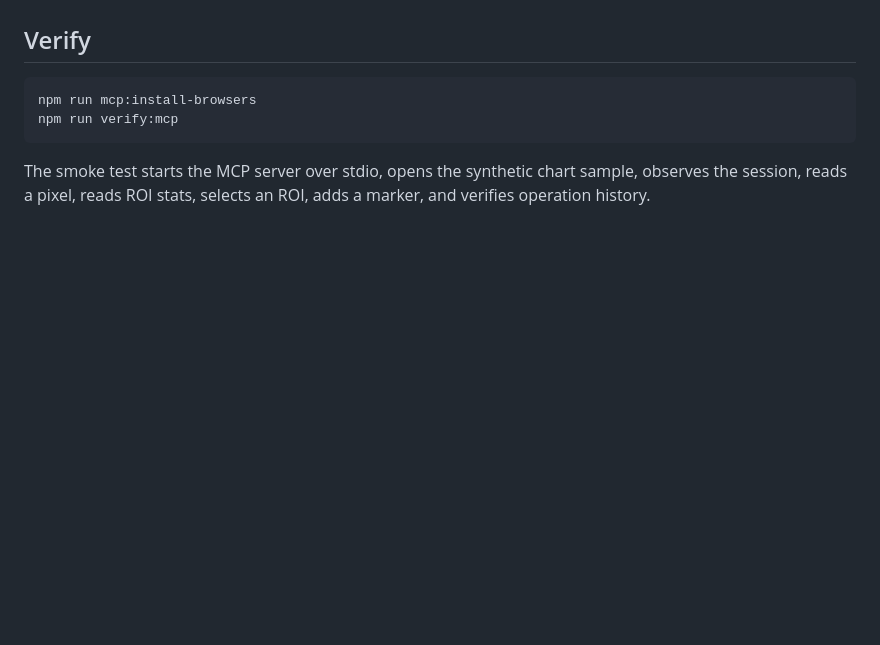
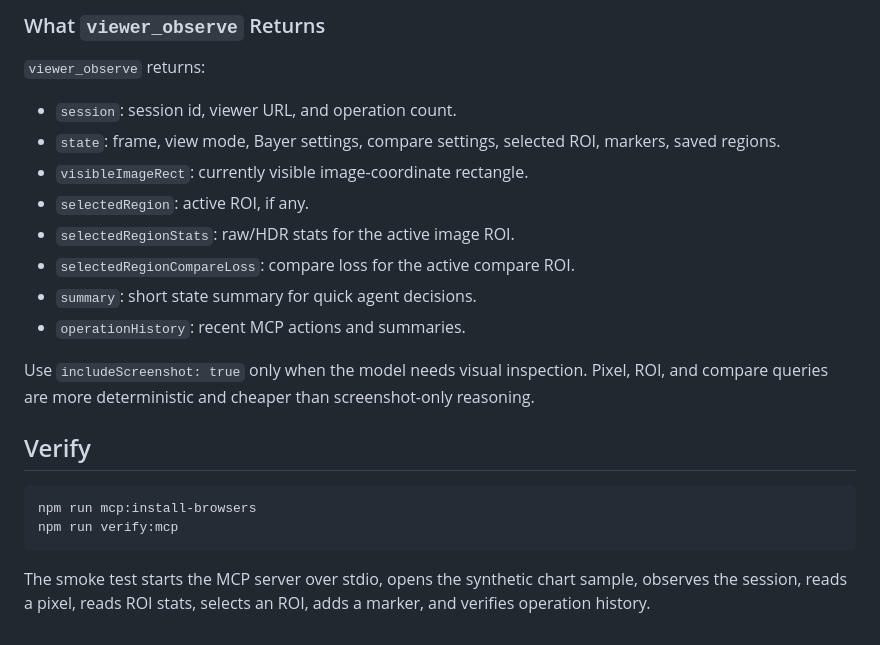
Before and after one commit to Longseabear/LEapsImageViewer, a Markdown page: docs/MCP_SERVER.md, the part around one of its changes. Drawn GitHub-style; blank space fills up the shorter version.

````diff
--- a/docs/MCP_SERVER.md
+++ b/docs/MCP_SERVER.md
@@ -76,3 +170,18 @@ viewer_save_current_region / viewer_add_marker
+### What `viewer_observe` Returns
+
+`viewer_observe` returns:
+
+- `session`: session id, viewer URL, and operation count.
+- `state`: frame, view mode, Bayer settings, compare settings, selected ROI, markers, saved regions.
+- `visibleImageRect`: currently visible image-coordinate rectangle.
+- `selectedRegion`: active ROI, if any.
+- `selectedRegionStats`: raw/HDR stats for the active image ROI.
+- `selectedRegionCompareLoss`: compare loss for the active compare ROI.
+- `summary`: short state summary for quick agent decisions.
+- `operationHistory`: recent MCP actions and summaries.
+
+Use `includeScreenshot: true` only when the model needs visual inspection. Pixel, ROI, and compare queries are more deterministic and cheaper than screenshot-only reasoning.
+
 ## Verify
 
 ```bash
````
Also changed, not shown: other parts of docs/MCP_SERVER.md (+94 -0 lines), README.md (+47 -0 lines).
